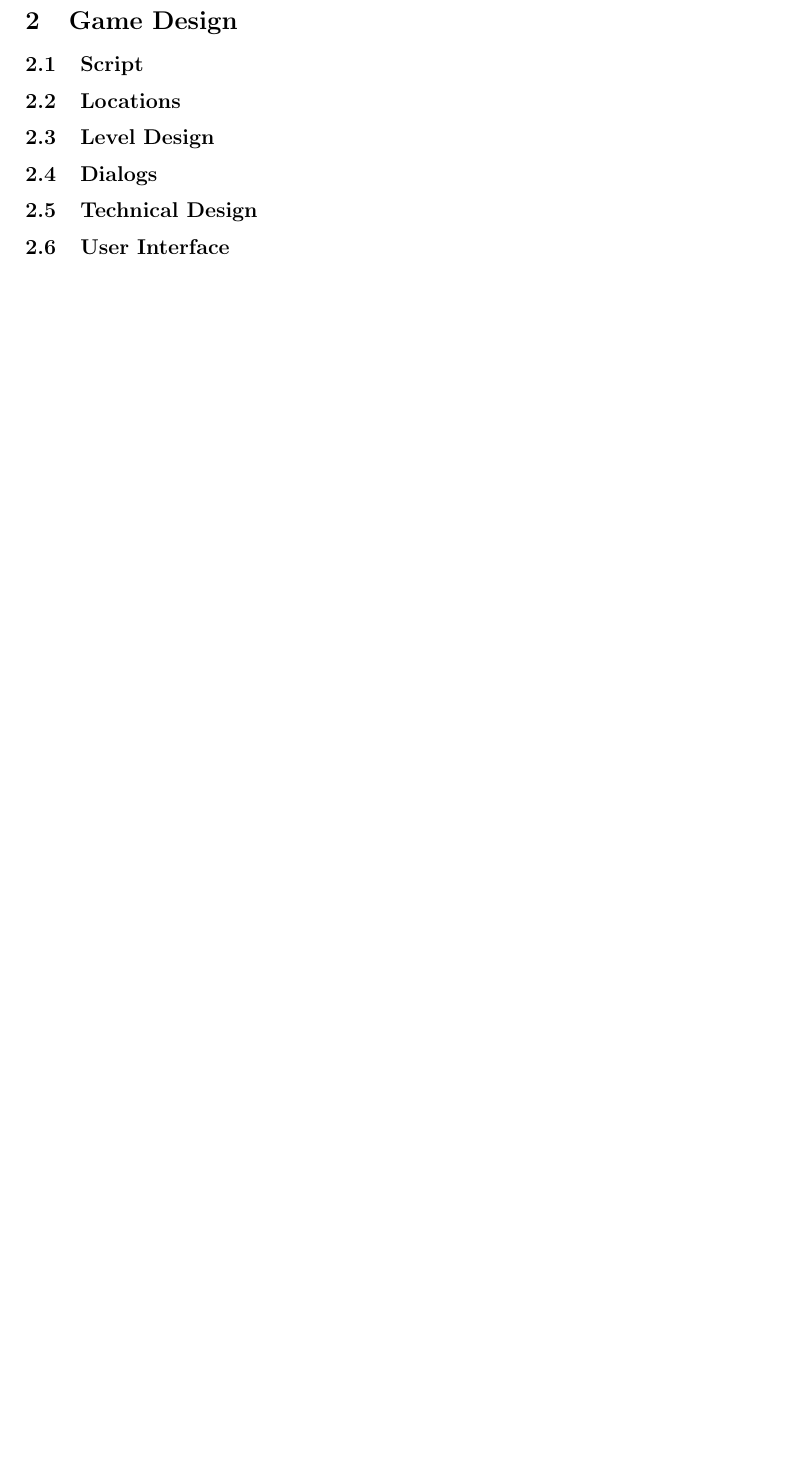
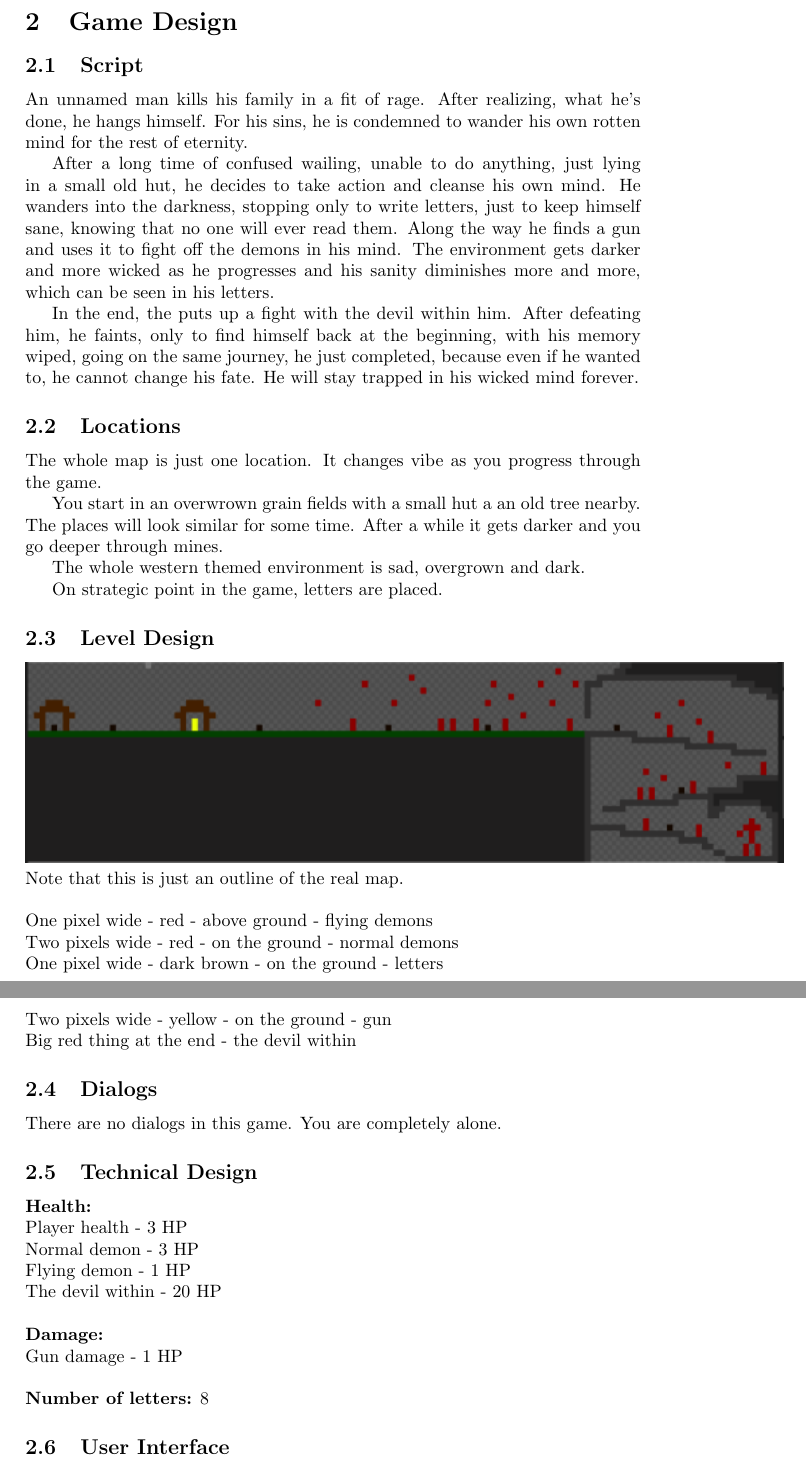
Before and after one commit to kakalasek/InnerDemons_Game_Design, a LaTeX document (text.tex): part of page 5 of 5 before the commit and two parts of pages 5 and 6 of 7 after it, the two joined at a grey line, cut so that both start at the same text, the shorter picture padded with empty space. Compiled offline with pdfLaTeX.

Commit message:
version 1

```diff
--- a/text.tex
+++ b/text.tex
@@ -1,6 +1,9 @@
 \documentclass{article}
 % Packages
 \usepackage[hidelinks]{hyperref}
+\usepackage{graphicx}
+
+\graphicspath{{./images/}}
 % Title
 \title{Inner Demons\\Game Design}
 \author{Josef Větrovský}
@@ -86,11 +89,43 @@ music. Just listen to it...
 \section{Game Design}
     % Script
 \subsection{Script}
+An unnamed man kills his family in a fit of rage. After realizing, what he's done, he hangs himself. For his sins, he is condemned to wander his own rotten mind for the rest of eternity.
+
+After a long time of confused wailing, unable to do anything, just lying in a small old hut, he decides to take action and cleanse his own mind. He wanders into the darkness, stopping only to write letters, just to keep himself sane, knowing that no one will ever read them. Along the way he finds a gun and uses it to fight off the demons in his mind. The environment gets darker and more wicked as he progresses and his sanity diminishes more and more, which can be seen in his letters.
+
+In the end, the puts up a fight with the devil within him. After defeating him, he faints, only to find himself back at the beginning, with his memory wiped, going on the same journey, he just completed, because even if he wanted to, he cannot change his fate. He will stay trapped in his wicked mind forever.
     % Locations
 \subsection{Locations}
+The whole map is just one location. It changes vibe as you progress through the game.
+
+You start in an overwrown grain fields with a small hut a an old tree nearby. The places will
+look similar for some time. After a while it gets darker and you go deeper through mines.
+
+The whole western themed environment is sad, overgrown and dark.
+
+On strategic point in the game, letters are placed.
     % Level Design
 \subsection{Level Design}
+\includegraphics{level_design.png}\\
+Note that this is just an outline of the real map.\\
+\\
+One pixel wide - red - above ground - flying demons\\
+Two pixels wide - red - on the ground - normal demons\\
+One pixel wide - dark brown - on the ground - letters\\
+Two pixels wide - yellow - on the ground - gun\\
+Big red thing at the end - the devil within
     % Dialogs
 \subsection{Dialogs}
+There are no dialogs in this game. You are completely alone.
     % Technical Design
 \subsection{Technical Design}
+\textbf{Health:}\\
+Player health - 3 HP\\
+Normal demon - 3 HP\\
+Flying demon - 1 HP\\
+The devil within - 20 HP\\
+\\
+\textbf{Damage:}\\
+Gun damage - 1 HP\\
+\\
+\textbf{Number of letters:} 8
```
Also changed, not shown: images/HUD.png (added), images/level_design.png (added), text.pdf, text.tex (10 more changed lines).
